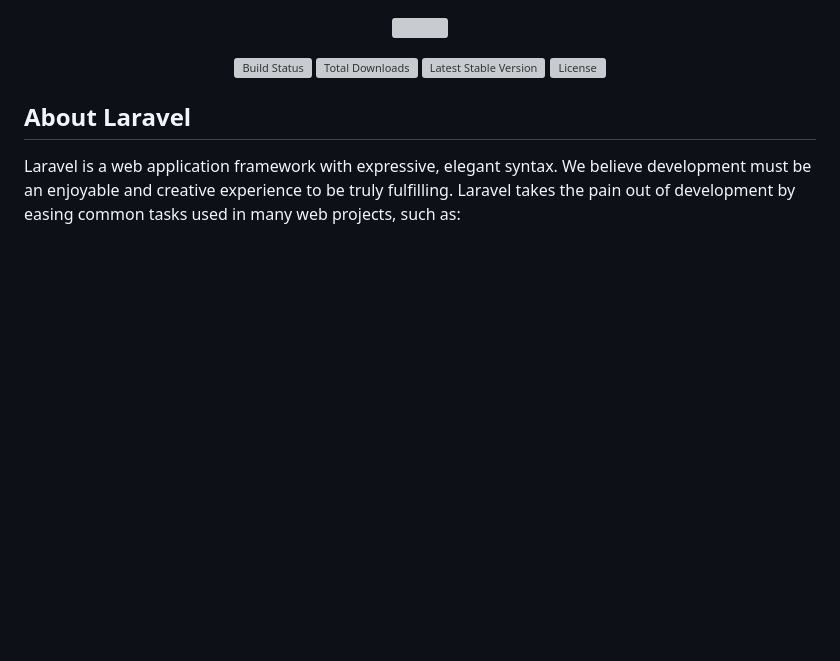
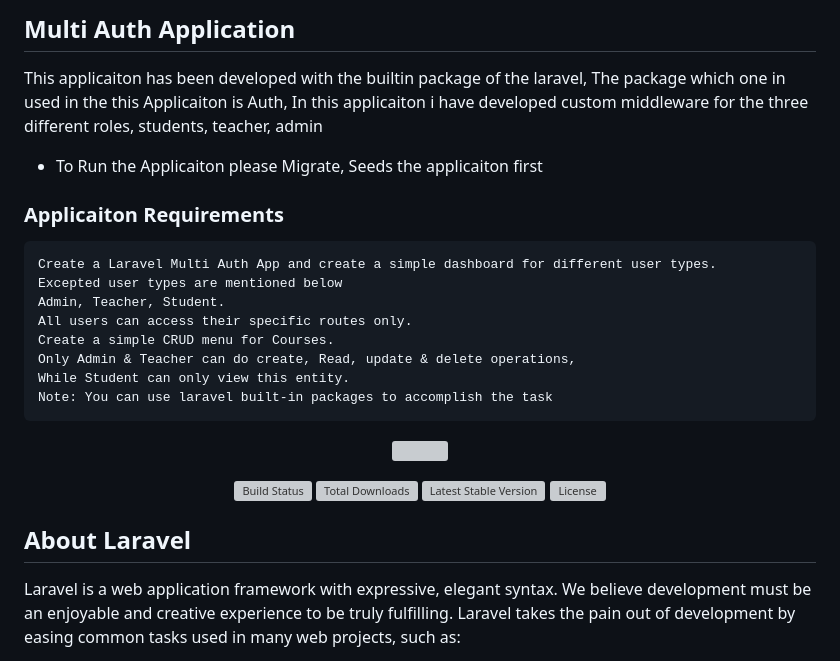
Before and after one commit to salamalsam/LeaningMS, a Markdown page: README.md, the part around the change. Drawn GitHub-style; blank space fills up the shorter version; grey boxes are pictures that could not be loaded.

Commit message:
Final Commit
Multi Auth Application with restricted routes

```diff
--- a/README.md
+++ b/README.md
@@ -1,3 +1,21 @@
+<h2>Multi Auth Application</h2>
+<p>This applicaiton has been developed with the builtin package of the laravel, The package which one in used in the this Applicaiton is Auth, In this applicaiton i have developed custom middleware for the three different roles, students, teacher, admin</p>
+<ul>
+    <li>To Run the Applicaiton please Migrate, Seeds the applicaiton first</li>
+</ul>
+<h3>Applicaiton Requirements</h3>
+<pre>
+Create a Laravel Multi Auth App and create a simple dashboard for different user types.
+Excepted user types are mentioned below
+Admin, Teacher, Student.
+All users can access their specific routes only.
+Create a simple CRUD menu for Courses.
+Only Admin & Teacher can do create, Read, update & delete operations,
+While Student can only view this entity.
+Note: You can use laravel built-in packages to accomplish the task
+</pre>
+
+
 <p align="center"><a href="https://laravel.com" target="_blank"><img src="https://raw.githubusercontent.com/laravel/art/master/logo-lockup/5%20SVG/2%20CMYK/1%20Full%20Color/laravel-logolockup-cmyk-red.svg" width="400"></a></p>
 
 <p align="center">
```
